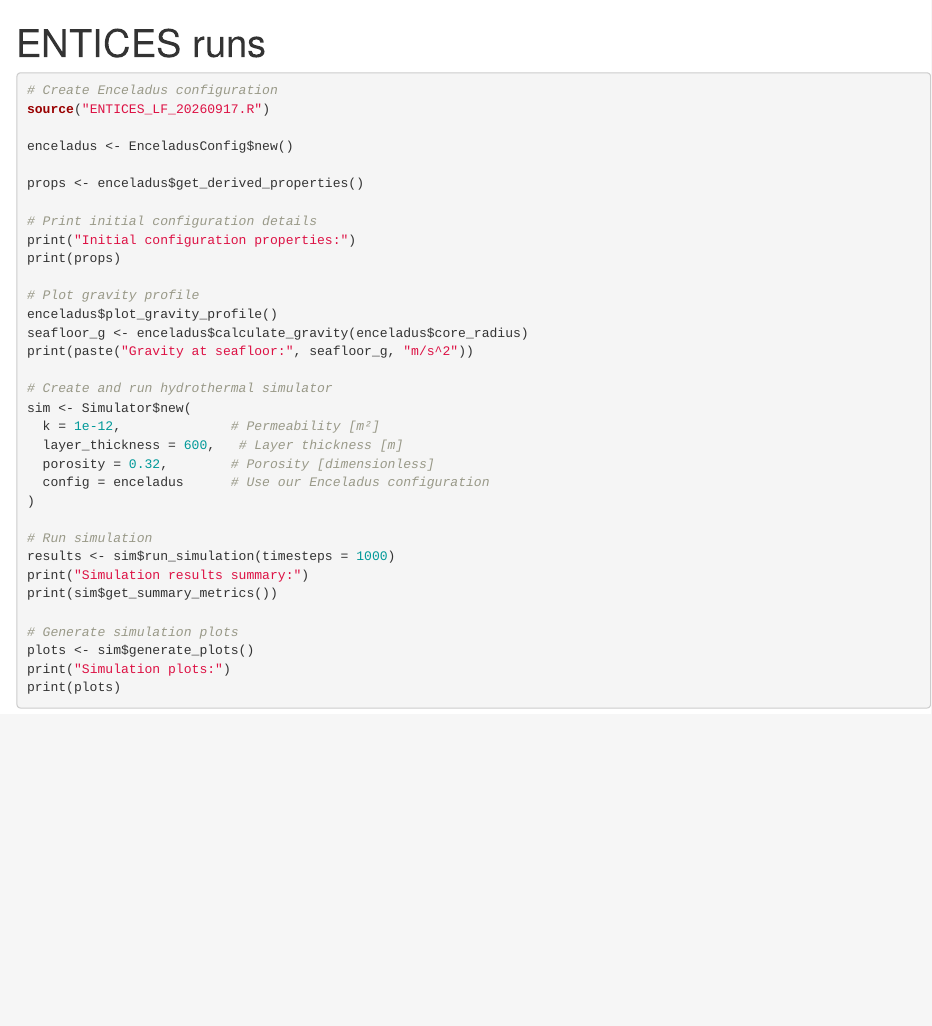
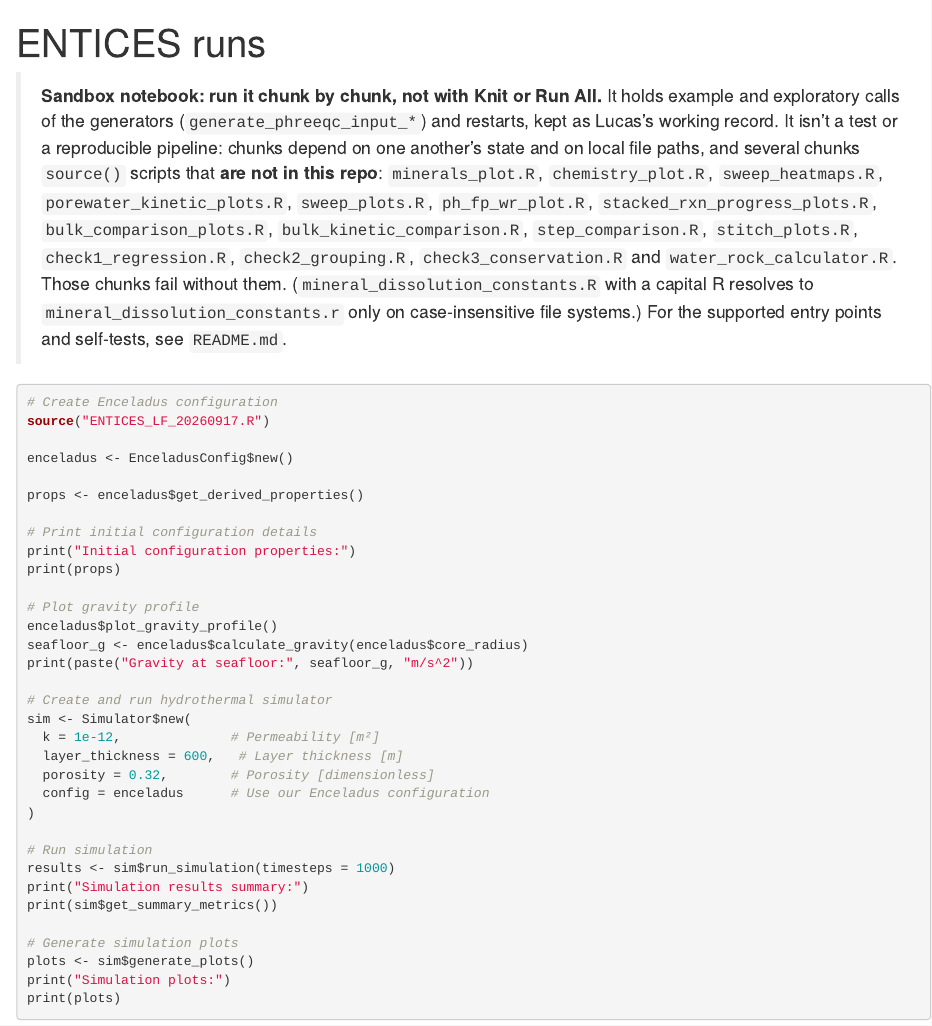
Before and after one commit to mmelwani/ENTICES, an R Markdown document (ENTICES_runs.Rmd): the page in a window 1100 px wide, from its top. Rendered offline with R 4.5, knitr and Pandoc, with nearby package versions; the code chunks are not run, so their results and figures are left out.

Commit message:
ENTICES_runs.Rmd: header marking it a chunk-by-chunk sandbox with local dependencies
Lists the 15 scripts it source()s that are not in the repo, and the
case-sensitivity of mineral_dissolution_constants.R.

Pass: the 15 names in the header are exactly the source() targets that grep
finds missing.

Co-Authored-By: Claude Opus 5.5 <noreply@anthropic.com>

````diff
--- a/ENTICES_runs.Rmd
+++ b/ENTICES_runs.Rmd
@@ -2,6 +2,21 @@
 title: "ENTICES runs"
 output: html_notebook
 ---
+
+> **Sandbox notebook: run it chunk by chunk, not with Knit or Run All.** It
+> holds example and exploratory calls of the generators (`generate_phreeqc_input_*`)
+> and restarts, kept as Lucas's working record. It isn't a test or a
+> reproducible pipeline: chunks depend on one another's state and on local file
+> paths, and several chunks `source()` scripts that **are not in this repo**:
+> `minerals_plot.R`, `chemistry_plot.R`, `sweep_heatmaps.R`,
+> `porewater_kinetic_plots.R`, `sweep_plots.R`, `ph_fp_wr_plot.R`,
+> `stacked_rxn_progress_plots.R`, `bulk_comparison_plots.R`,
+> `bulk_kinetic_comparison.R`, `step_comparison.R`, `stitch_plots.R`,
+> `check1_regression.R`, `check2_grouping.R`, `check3_conservation.R` and
+> `water_rock_calculator.R`. Those chunks fail without them.
+> (`mineral_dissolution_constants.R` with a capital R resolves to
+> `mineral_dissolution_constants.r` only on case-insensitive file systems.)
+> For the supported entry points and self-tests, see `README.md`.
 
 ```{r, fig.show='hide'}
 # Create Enceladus configuration
````
